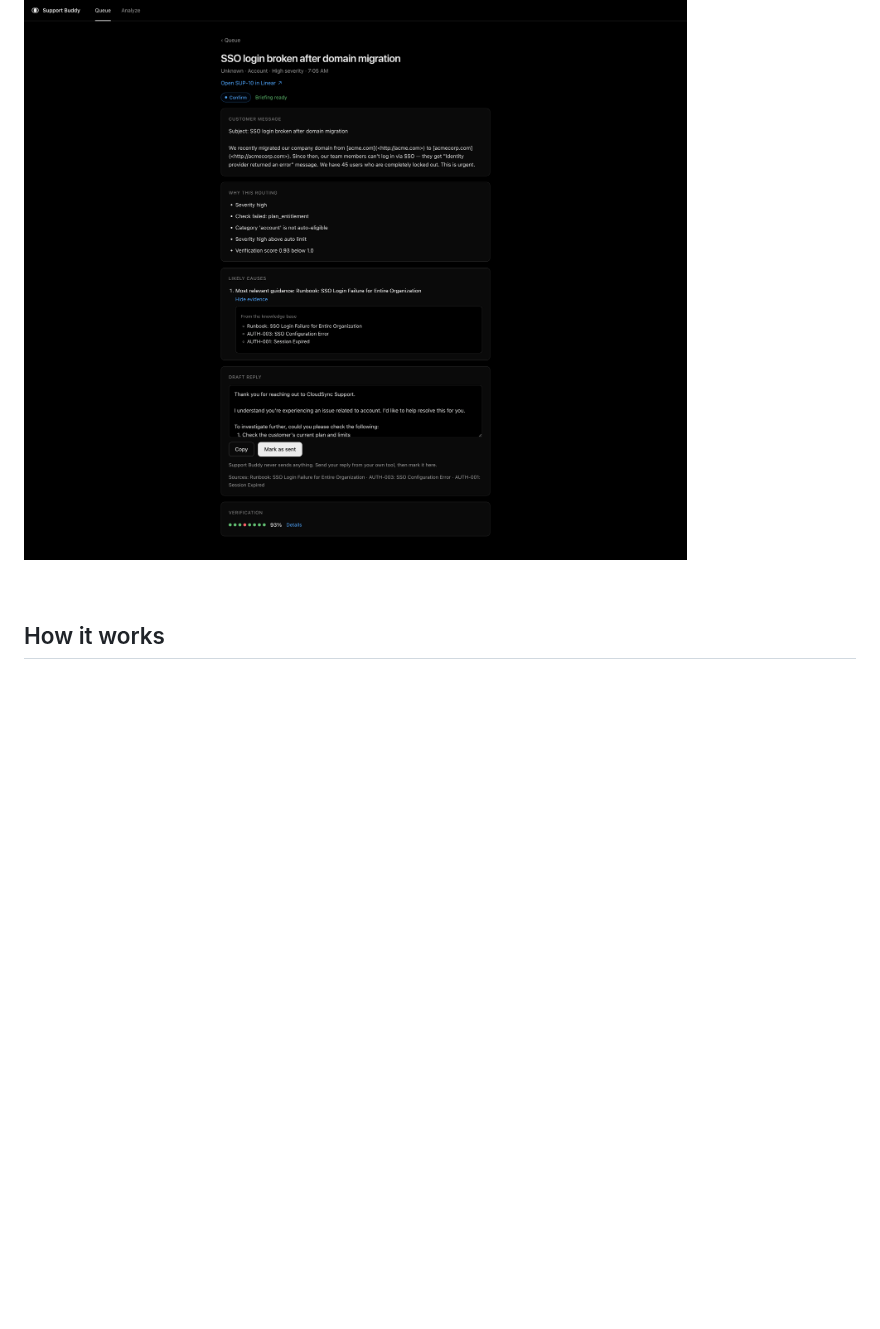
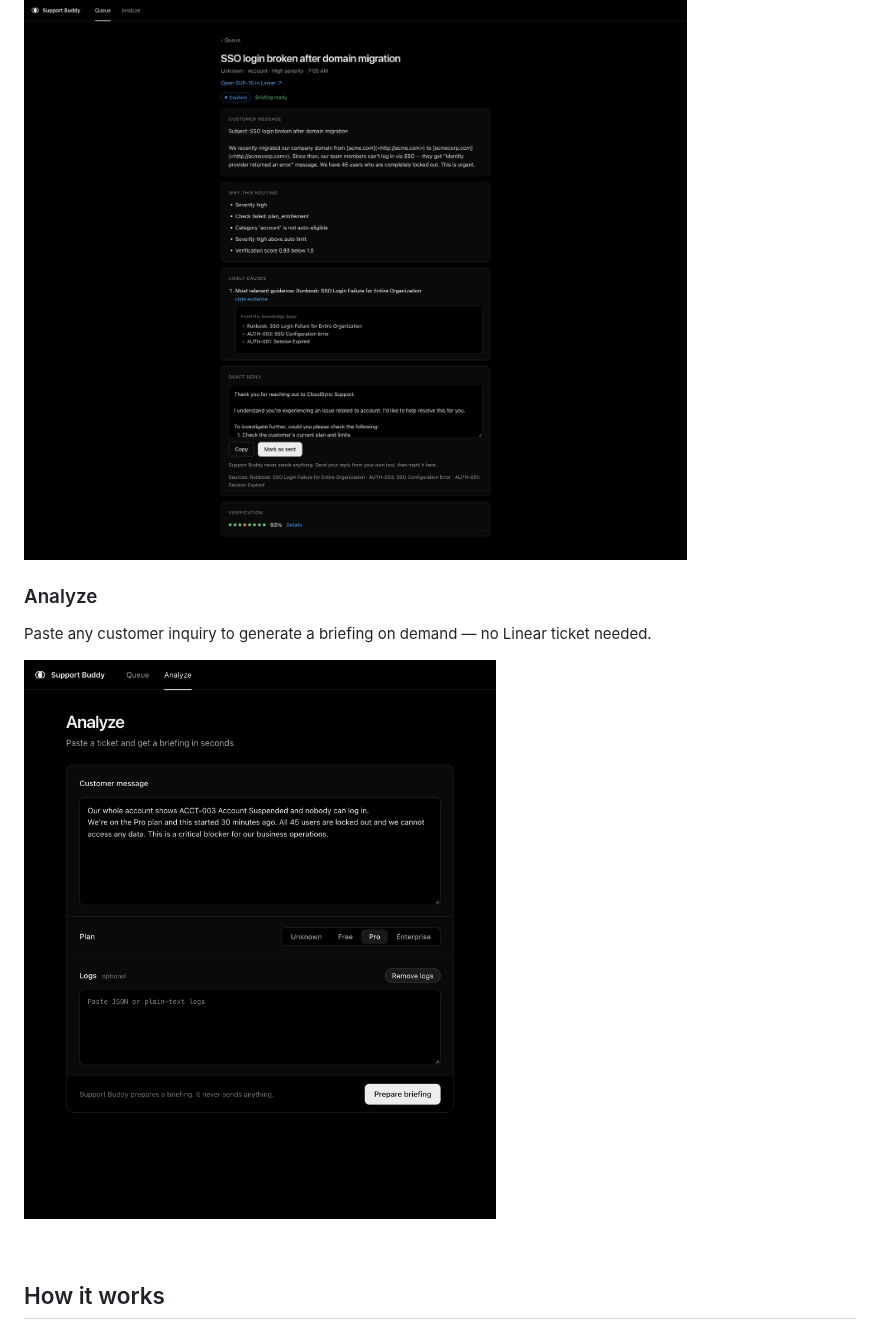
Before and after one commit to ella-yschoi/support-buddy, a Markdown page: README.md, the part around the change. Rendered like a GitHub page; pictures changed too: docs/images/analyze.png (added); blank space fills up the shorter version.

Commit message:
docs: add Analyze screenshot to README

```diff
--- a/README.md
+++ b/README.md
@@ -21,6 +21,12 @@ New tickets from Linear are automatically analysed and queued. Filter by autonom
 Each briefing shows the customer message, routing reason, likely causes with knowledge base evidence, a draft reply, and a trust verification score.
 
 ![Briefing Detail](docs/images/briefing-detail.png)
+
+### Analyze
+
+Paste any customer inquiry to generate a briefing on demand — no Linear ticket needed.
+
+![Analyze](docs/images/analyze.png)
 
 <br/>
 
```
